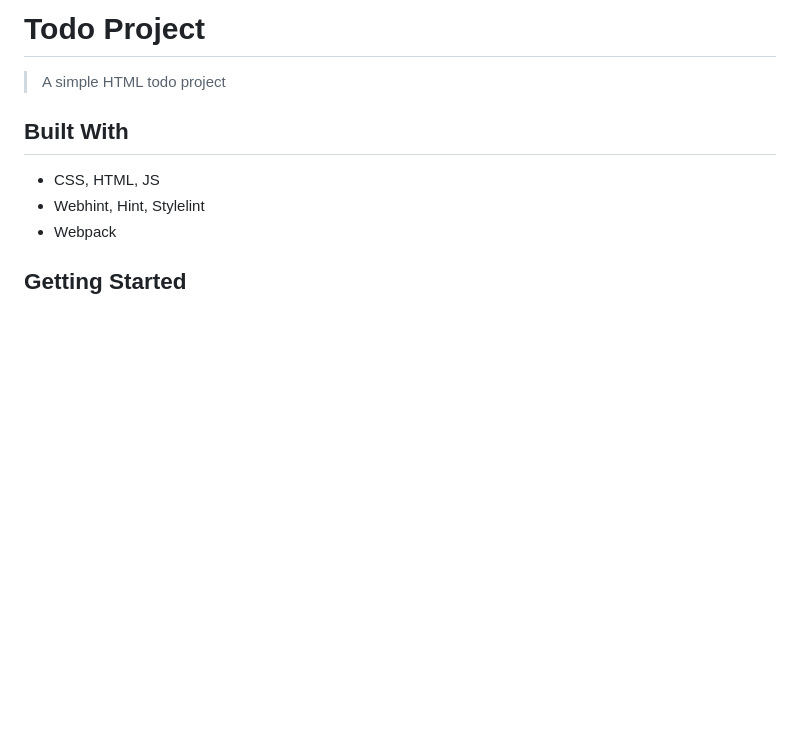
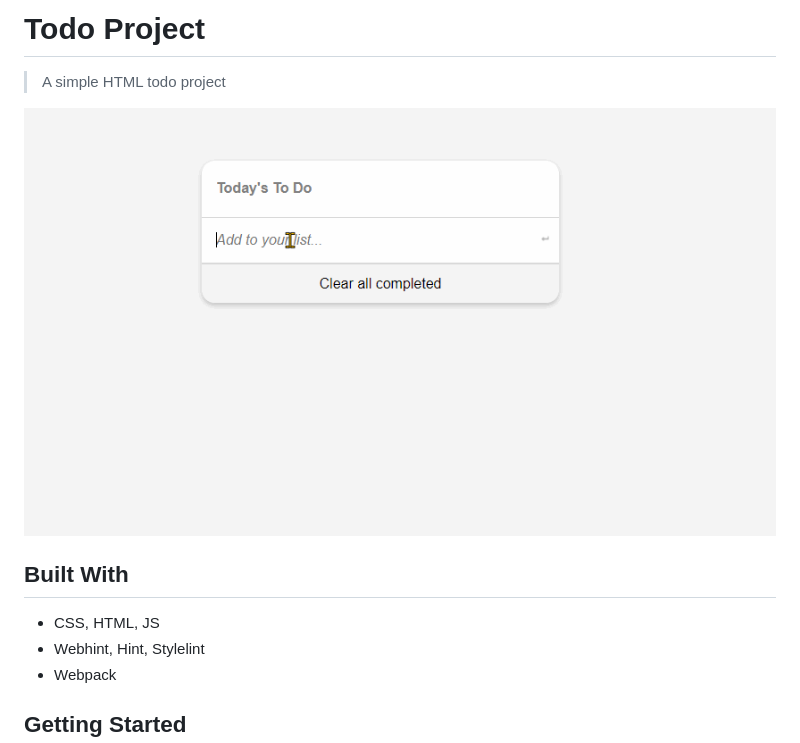
Before and after one commit to MrBrN197/Todo-Project, a Markdown page: README.md, the part around the change. GitHub-like rendering; pictures changed too: demo.gif (added); blank space fills up the shorter version.

```diff
--- a/README.md
+++ b/README.md
@@ -3,6 +3,8 @@
 # Todo Project
 
 > A simple HTML todo project
+
+![demo](demo.gif)
 
 ## Built With
 
```
